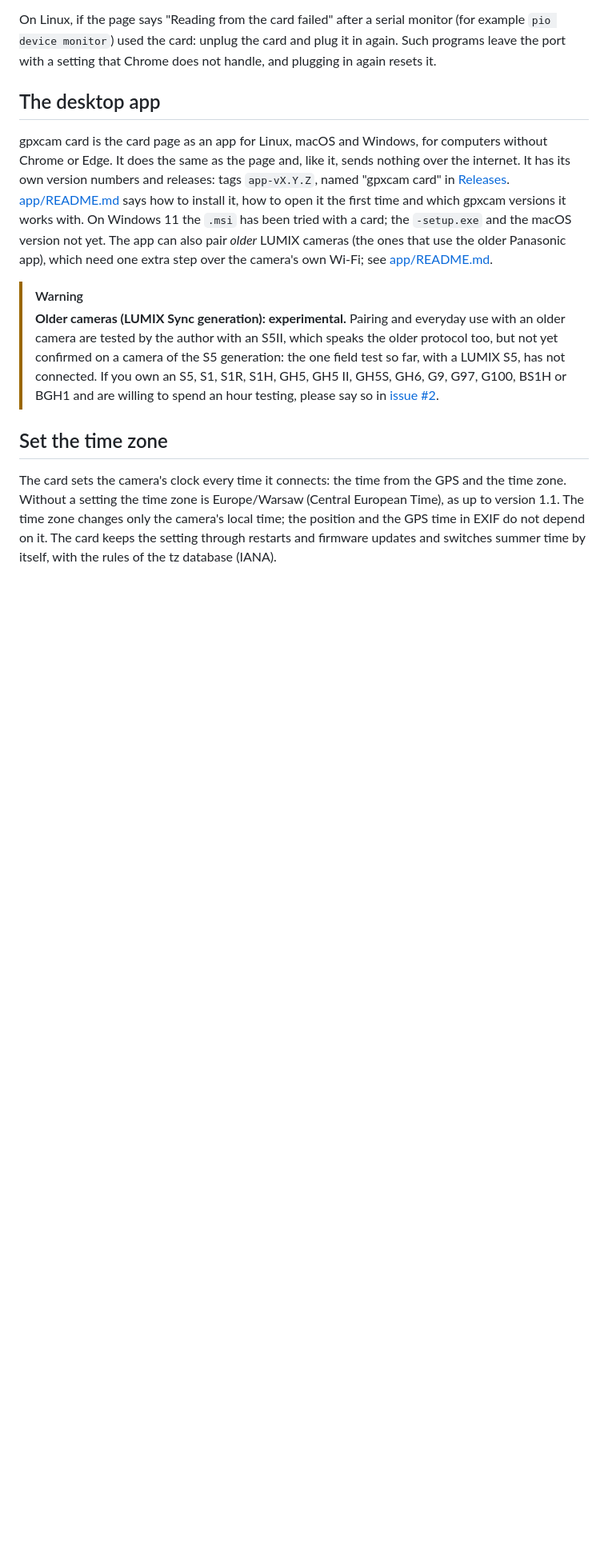
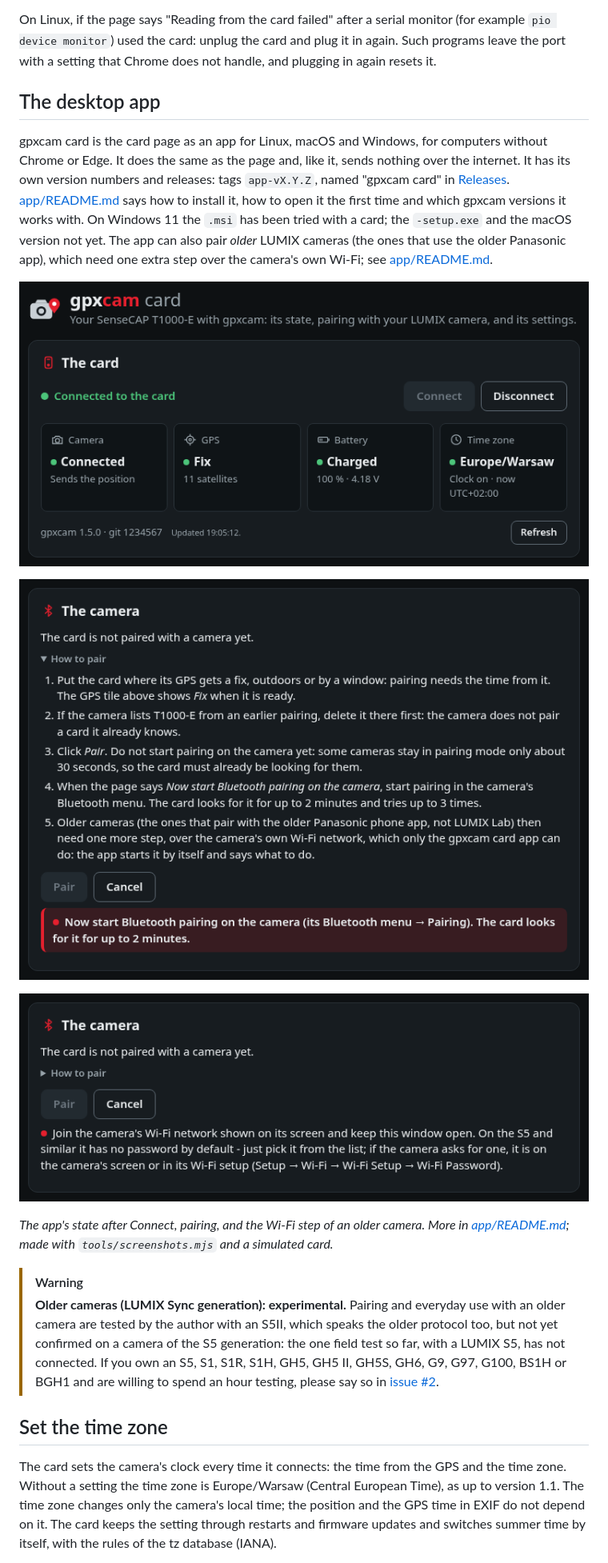
Before and after one commit to TomaszBojanowski/gpxcam-t1000e, a Markdown page: README.md, the part around the change. Shown: that part at 80% size. Drawn GitHub-style; pictures changed too: docs/images/app-older-wifi.png (added), docs/images/app-pairing.png (added), docs/images/app-state.png (added); blank space fills up the shorter version.

```diff
--- a/README.md
+++ b/README.md
@@ -128,6 +128,15 @@ which gpxcam versions it works with. On Windows 11 the `.msi` has been tried wit
 `-setup.exe` and the macOS version not yet. The app can also pair *older* LUMIX cameras (the ones
 that use the older Panasonic app), which need one extra step over the camera's own Wi-Fi; see
 [app/README.md](app/README.md#pairing-an-older-camera).
+
+![The app's card section: connected to the card, with tiles for the camera (Connected), the GPS (Fix, 11 satellites), the battery (Charged, 100 %) and the time zone (Europe/Warsaw, clock on)](docs/images/app-state.png)
+
+![Pairing in the app: the card is looking for the camera, and a highlighted line says "Now start Bluetooth pairing on the camera"](docs/images/app-pairing.png)
+
+![The Wi-Fi step of an older camera: the app asks to join the camera's Wi-Fi network shown on its screen and keep the window open](docs/images/app-older-wifi.png)
+
+*The app's state after Connect, pairing, and the Wi-Fi step of an older camera. More in
+[app/README.md](app/README.md#what-it-looks-like); made with `tools/screenshots.mjs` and a simulated card.*
 
 > [!WARNING]
 > **Older cameras (LUMIX Sync generation): experimental.** Pairing and everyday use with an older camera are tested by the author with an S5II, which speaks the older protocol too, but not yet confirmed on a camera of the S5 generation: the one field test so far, with a LUMIX S5, has not connected. If you own an S5, S1, S1R, S1H, GH5, GH5 II, GH5S, GH6, G9, G97, G100, BS1H or BGH1 and are willing to spend an hour testing, please say so in [issue #2](https://github.com/TomaszBojanowski/gpxcam-t1000e/issues/2).
```
Also changed, not shown: app/README.md (+25 -0 lines), docs/images/app-diagnostics.png (added), docs/images/app-settings.png (added), 6 other files.
